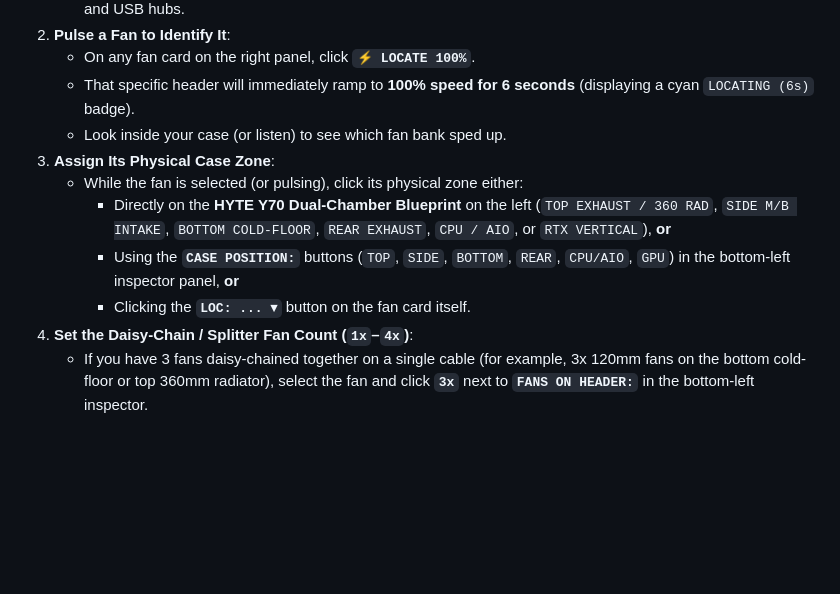
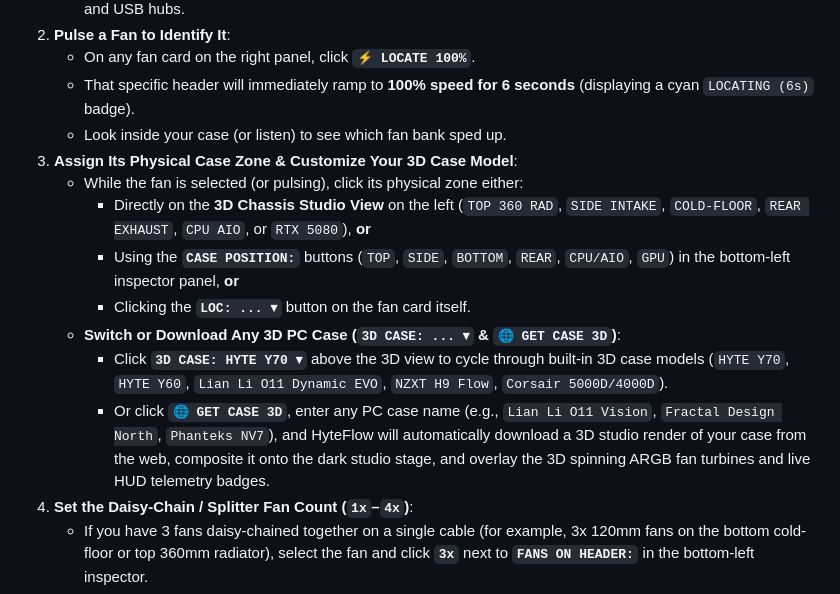
Before and after one commit to harisherry/HyteFlow, a Markdown page: HOW_TO_USE.md, the part around the change. Drawn GitHub-style; blank space fills up the shorter version.

```diff
--- a/HOW_TO_USE.md
+++ b/HOW_TO_USE.md
@@ -24,11 +24,14 @@ Motherboard pins (`CPU_FAN`, `SYS_FAN1`–`SYS_FAN4`) and USB hubs (`Commander P
    - On any fan card on the right panel, click **`⚡ LOCATE 100%`**.
    - That specific header will immediately ramp to **100% speed for 6 seconds** (displaying a cyan `LOCATING (6s)` badge).
    - Look inside your case (or listen) to see which fan bank sped up.
-3. **Assign Its Physical Case Zone**:
+3. **Assign Its Physical Case Zone & Customize Your 3D Case Model**:
    - While the fan is selected (or pulsing), click its physical zone either:
-     - Directly on the **HYTE Y70 Dual-Chamber Blueprint** on the left (`TOP EXHAUST / 360 RAD`, `SIDE M/B INTAKE`, `BOTTOM COLD-FLOOR`, `REAR EXHAUST`, `CPU / AIO`, or `RTX VERTICAL`), **or**
+     - Directly on the **3D Chassis Studio View** on the left (`TOP 360 RAD`, `SIDE INTAKE`, `COLD-FLOOR`, `REAR EXHAUST`, `CPU AIO`, or `RTX 5080`), **or**
      - Using the **`CASE POSITION:`** buttons (`TOP`, `SIDE`, `BOTTOM`, `REAR`, `CPU/AIO`, `GPU`) in the bottom-left inspector panel, **or**
      - Clicking the **`LOC: ... ▾`** button on the fan card itself.
+   - **Switch or Download Any 3D PC Case (`3D CASE: ... ▾` & `🌐 GET CASE 3D`)**:
+     - Click **`3D CASE: HYTE Y70 ▾`** above the 3D view to cycle through built-in 3D case models (`HYTE Y70`, `HYTE Y60`, `Lian Li O11 Dynamic EVO`, `NZXT H9 Flow`, `Corsair 5000D/4000D`).
+     - Or click **`🌐 GET CASE 3D`**, enter any PC case name (e.g., `Lian Li O11 Vision`, `Fractal Design North`, `Phanteks NV7`), and HyteFlow will automatically download a 3D studio render of your case from the web, composite it onto the dark studio stage, and overlay the 3D spinning ARGB fan turbines and live HUD telemetry badges.
 4. **Set the Daisy-Chain / Splitter Fan Count (`1x`–`4x`)**:
    - If you have 3 fans daisy-chained together on a single cable (for example, 3x 120mm fans on the bottom cold-floor or top 360mm radiator), select the fan and click **`3x`** next to **`FANS ON HEADER:`** in the bottom-left inspector.
    - The blueprint and top bar (`INSTALLED TOPOLOGY`) will now accurately reflect the total number of physical fans spinning in that zone.
```
Also changed, not shown: README.md (+3 -2 lines), assets/app_icon.png (added), assets/hyte_y70_3d.png (added), docs/preview.png, 6 other files.
